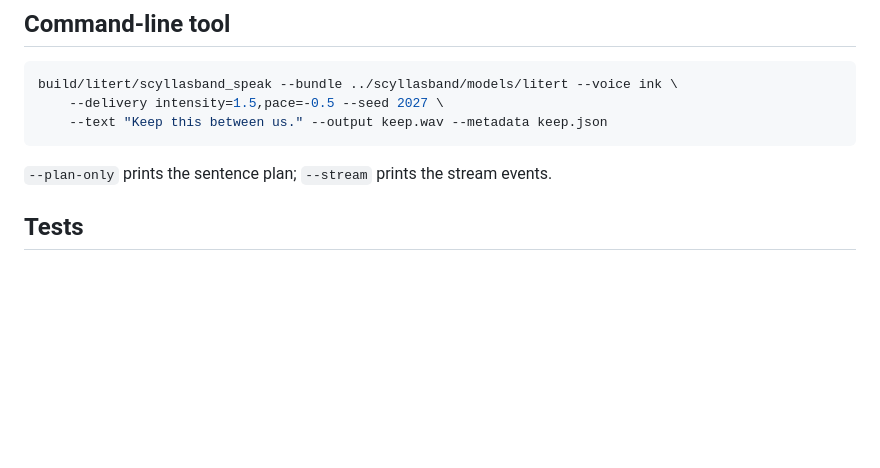
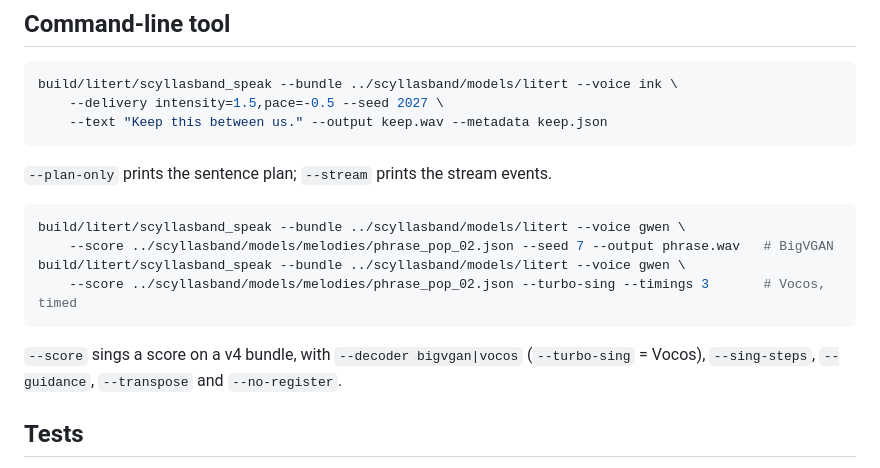
Before and after one commit to lowkeytea/scyllasband, a Markdown page: libscyllasband/README.md, the part around one of its changes. GitHub-like rendering; blank space fills up the shorter version.

````diff
--- a/libscyllasband/README.md
+++ b/libscyllasband/README.md
@@ -202,6 +236,16 @@ build/litert/scyllasband_speak --bundle ../scyllasband/models/litert --voice ink
 
 `--plan-only` prints the sentence plan; `--stream` prints the stream events.
 
+```bash
+build/litert/scyllasband_speak --bundle ../scyllasband/models/litert --voice gwen \
+    --score ../scyllasband/models/melodies/phrase_pop_02.json --seed 7 --output phrase.wav   # BigVGAN
+build/litert/scyllasband_speak --bundle ../scyllasband/models/litert --voice gwen \
+    --score ../scyllasband/models/melodies/phrase_pop_02.json --turbo-sing --timings 3       # Vocos, timed
+```
+
+`--score` sings a score on a v4 bundle, with `--decoder bigvgan|vocos` (`--turbo-sing` = Vocos), `--sing-steps`,
+`--guidance`, `--transpose` and `--no-register`.
+
 ## Tests
 
 `ctest` runs the unit suites (`events`, `durations`, `context`, `delivery`, `sentences`, `segments`,
````
Also changed, not shown: other parts of libscyllasband/README.md (+35 -1 lines), libscyllasband/apple/README.md (+33 -2 lines).
